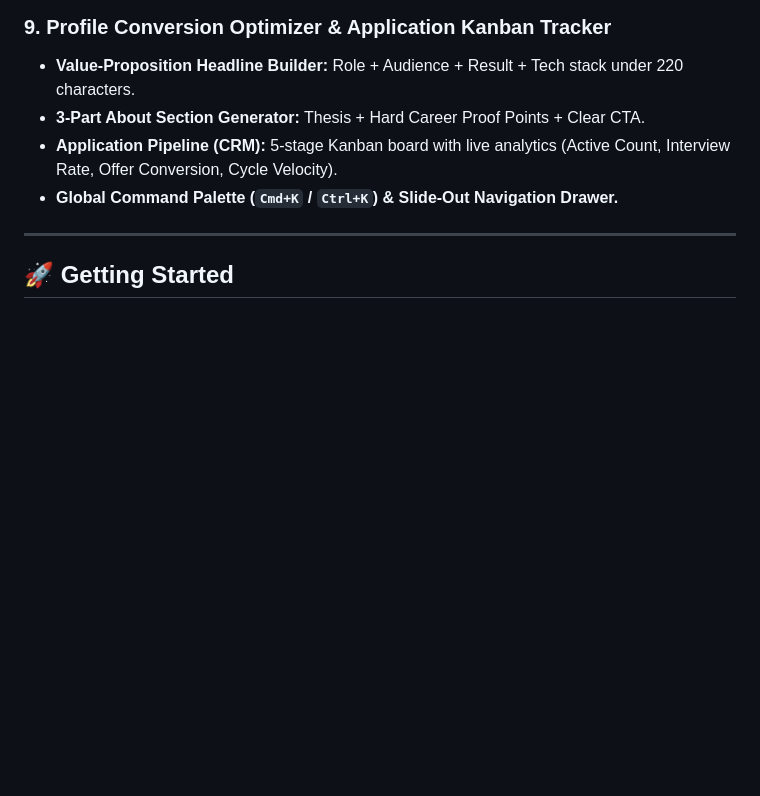
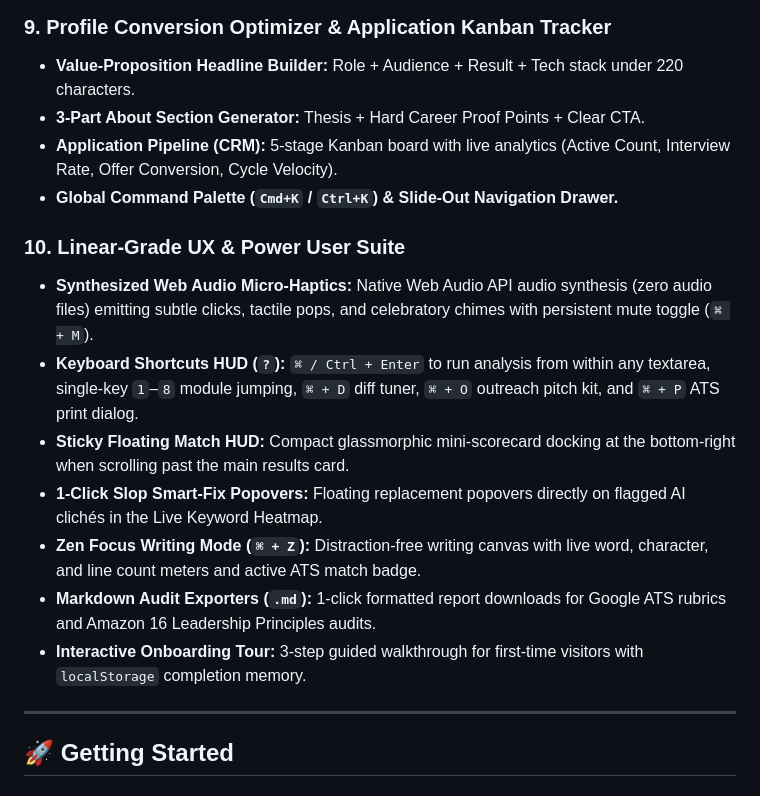
Before and after one commit to deadheaven07/ResumeATS, a Markdown page: README.md, the part around the change. Drawn GitHub-style; blank space fills up the shorter version.

Commit message:
docs: add Linear-grade UX and power user suite to README

```diff
--- a/README.md
+++ b/README.md
@@ -97,6 +97,15 @@ The algorithms, layout structures, and copywriting engines in ResumeATS are cali
 - **Application Pipeline (CRM):** 5-stage Kanban board with live analytics (Active Count, Interview Rate, Offer Conversion, Cycle Velocity).
 - **Global Command Palette (`Cmd+K` / `Ctrl+K`) & Slide-Out Navigation Drawer.**
 
+### 10. Linear-Grade UX & Power User Suite
+- **Synthesized Web Audio Micro-Haptics:** Native Web Audio API audio synthesis (zero audio files) emitting subtle clicks, tactile pops, and celebratory chimes with persistent mute toggle (`⌘ + M`).
+- **Keyboard Shortcuts HUD (`?`):** `⌘ / Ctrl + Enter` to run analysis from within any textarea, single-key `1`–`8` module jumping, `⌘ + D` diff tuner, `⌘ + O` outreach pitch kit, and `⌘ + P` ATS print dialog.
+- **Sticky Floating Match HUD:** Compact glassmorphic mini-scorecard docking at the bottom-right when scrolling past the main results card.
+- **1-Click Slop Smart-Fix Popovers:** Floating replacement popovers directly on flagged AI clichés in the Live Keyword Heatmap.
+- **Zen Focus Writing Mode (`⌘ + Z`):** Distraction-free writing canvas with live word, character, and line count meters and active ATS match badge.
+- **Markdown Audit Exporters (`.md`):** 1-click formatted report downloads for Google ATS rubrics and Amazon 16 Leadership Principles audits.
+- **Interactive Onboarding Tour:** 3-step guided walkthrough for first-time visitors with `localStorage` completion memory.
+
 ---
 
 ## 🚀 Getting Started
```
